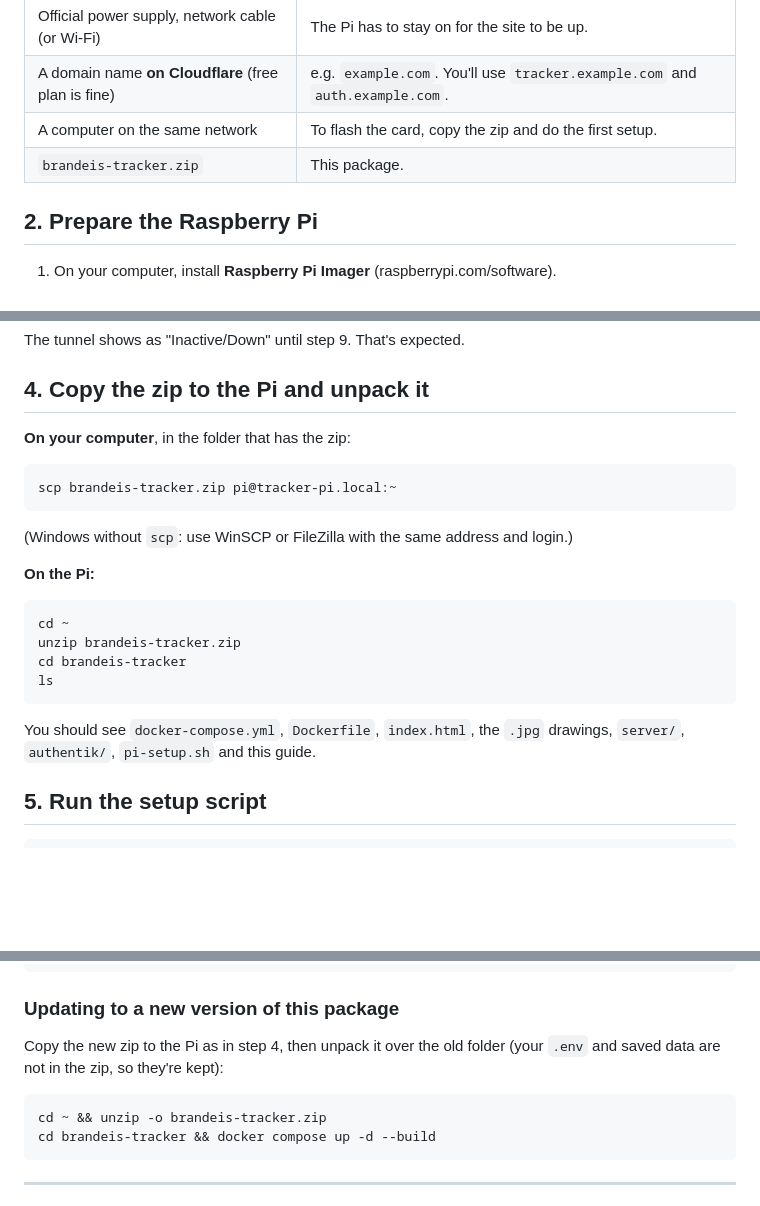
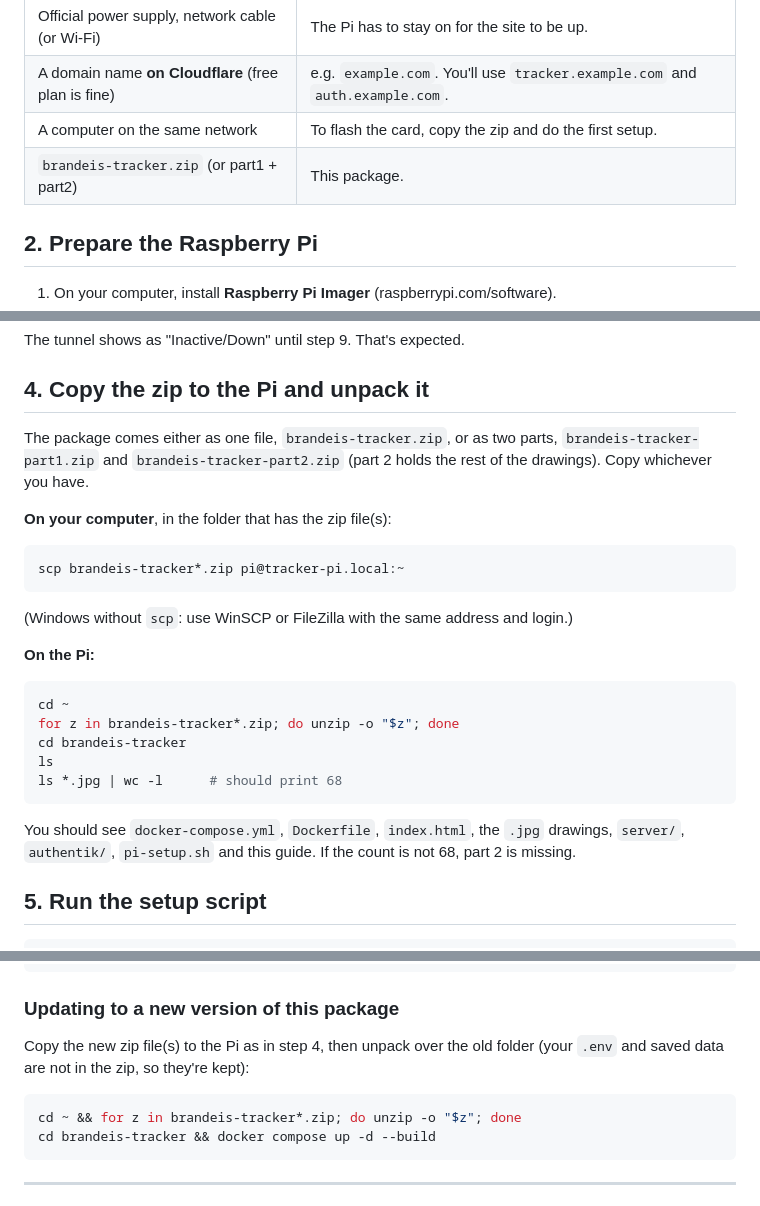
Before and after one commit to Shochman30/Brandeis-Equipment-Tracking, a Markdown page: README-RASPBERRY-PI.md, 3 parts joined by grey strips. Rendered like a GitHub page; blank space fills up the shorter version.

Commit message:
Raspberry Pi guide: cover the package split into two zip parts
Co-Authored-By: Claude Opus 5.5 <noreply@anthropic.com>
Claude-Session: https://claude.ai/code/session_01AK6Tb6hCBHnoHrAoAm72HJ

````diff
--- a/README-RASPBERRY-PI.md
+++ b/README-RASPBERRY-PI.md
@@ -29,7 +29,7 @@ SSH) unless it says "on your computer".
 | Official power supply, network cable (or Wi-Fi) | The Pi has to stay on for the site to be up. |
 | A domain name **on Cloudflare** (free plan is fine) | e.g. `example.com`. You'll use `tracker.example.com` and `auth.example.com`. |
 | A computer on the same network | To flash the card, copy the zip and do the first setup. |
-| `brandeis-tracker.zip` | This package. |
+| `brandeis-tracker.zip` (or part1 + part2) | This package. |
 
 ## 2. Prepare the Raspberry Pi
 
@@ -83,10 +83,14 @@ The tunnel shows as "Inactive/Down" until step 9. That's expected.
 
 ## 4. Copy the zip to the Pi and unpack it
 
-**On your computer**, in the folder that has the zip:
+The package comes either as one file, `brandeis-tracker.zip`, or as two parts,
+`brandeis-tracker-part1.zip` and `brandeis-tracker-part2.zip` (part 2 holds the
+rest of the drawings). Copy whichever you have.
+
+**On your computer**, in the folder that has the zip file(s):
 
 ```bash
-scp brandeis-tracker.zip pi@tracker-pi.local:~
+scp brandeis-tracker*.zip pi@tracker-pi.local:~
 ```
 
 (Windows without `scp`: use WinSCP or FileZilla with the same address and login.)
@@ -95,13 +99,15 @@ scp brandeis-tracker.zip pi@tracker-pi.local:~
 
 ```bash
 cd ~
-unzip brandeis-tracker.zip
+for z in brandeis-tracker*.zip; do unzip -o "$z"; done
 cd brandeis-tracker
 ls
+ls *.jpg | wc -l      # should print 68
 ```
 
 You should see `docker-compose.yml`, `Dockerfile`, `index.html`, the `.jpg`
-drawings, `server/`, `authentik/`, `pi-setup.sh` and this guide.
+drawings, `server/`, `authentik/`, `pi-setup.sh` and this guide. If the count
+is not 68, part 2 is missing.
 
 ## 5. Run the setup script
 
@@ -281,11 +287,11 @@ docker compose exec tracker python3 server/app.py seed --force
 
 ### Updating to a new version of this package
 
-Copy the new zip to the Pi as in step 4, then unpack it over the old folder
-(your `.env` and saved data are not in the zip, so they're kept):
+Copy the new zip file(s) to the Pi as in step 4, then unpack over the old
+folder (your `.env` and saved data are not in the zip, so they're kept):
 
 ```bash
-cd ~ && unzip -o brandeis-tracker.zip
+cd ~ && for z in brandeis-tracker*.zip; do unzip -o "$z"; done
 cd brandeis-tracker && docker compose up -d --build
 ```
 
````
